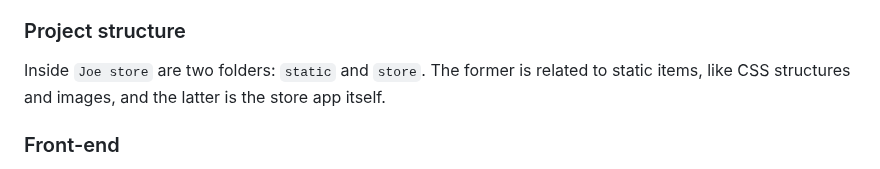
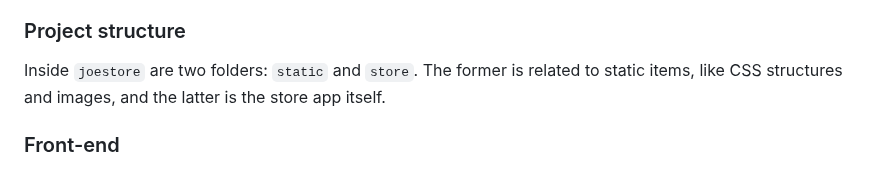
Before and after one commit to mrcaique/joe-store, a Markdown page: README.md, the part around the change. Rendered like a GitHub page.

Commit message:
docs: fix typo

```diff
--- a/README.md
+++ b/README.md
@@ -38,7 +38,7 @@ framework, and second, thanks to its DRY principles, I could write a system
 with clean and easy-to-understand code.
 
 ### Project structure
-Inside `Joe store` are two folders: `static` and `store`. The former is related
+Inside `joestore` are two folders: `static` and `store`. The former is related
 to static items, like CSS structures and images, and the latter is the store
 app itself.
 
```
